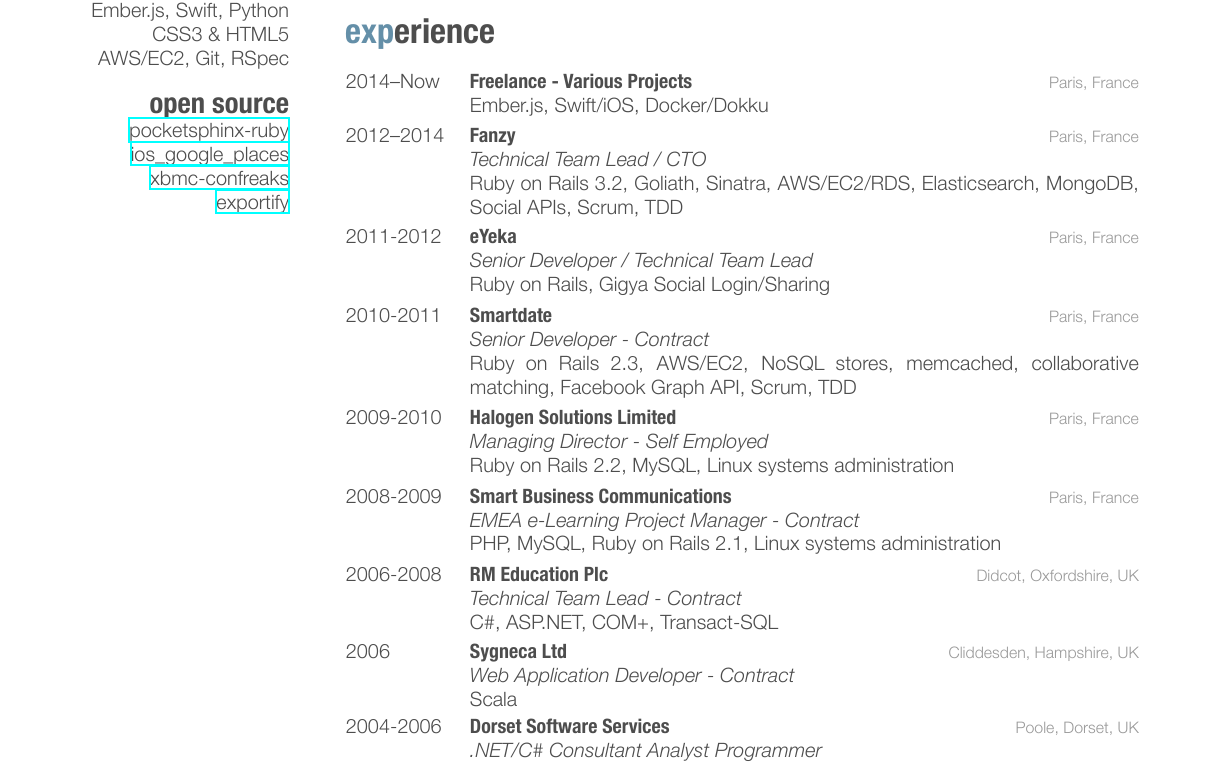
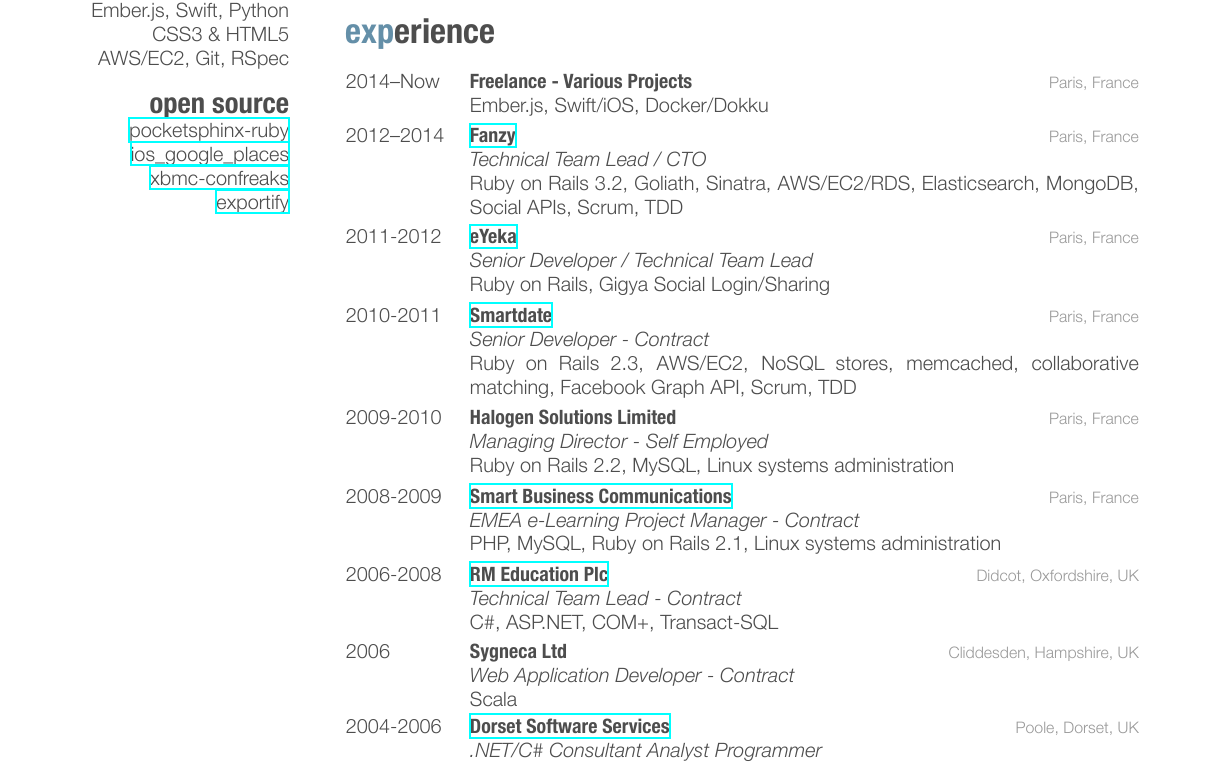
Before and after one commit to watsonbox/cv, a LaTeX CV (cv.tex): part of the page, cut so that both start at the same text. The pictures show the PDF file cv.pdf that the author committed with the source.

Commit message:
Add company links

```diff
--- a/cv.tex
+++ b/cv.tex
@@ -89,21 +89,21 @@
 %------------------------------------------------
 \entry
 {2012--2014}
-{Fanzy}
+{\href{https://www.crunchbase.com/organization/fanrank}{Fanzy}}
 {Paris, France}
 {\emph{Technical Team Lead / CTO} \\
 {\color{green}Ruby on Rails 3.2, Goliath, Sinatra, AWS/EC2/RDS, Elasticsearch, MongoDB, Social APIs, Scrum, TDD}}
 %------------------------------------------------
 \entry
 {2011-2012}
-{eYeka}
+{\href{https://en.eyeka.com/}{eYeka}}
 {Paris, France}
 {\emph{Senior Developer / Technical Team Lead} \\
 Ruby on Rails, Gigya Social Login/Sharing}
 %------------------------------------------------
 \entry
 {2010-2011}
-{Smartdate}
+{\href{https://www.crunchbase.com/organization/smartdate}{Smartdate}}
 {Paris, France}
 {\emph{Senior Developer - Contract} \\
 Ruby on Rails 2.3, AWS/EC2, NoSQL stores, memcached, collaborative matching, Facebook Graph API, Scrum, TDD}
@@ -117,14 +117,14 @@
 %------------------------------------------------
 \entry
 {2008-2009}
-{Smart Business Communications}
+{\href{http://www.smartbusinesscom.fr/}{Smart Business Communications}}
 {Paris, France}
 {\emph{EMEA e-Learning Project Manager - Contract} \\
 PHP, MySQL, Ruby on Rails 2.1, Linux systems administration}
 %------------------------------------------------
 \entry
 {2006-2008}
-{RM Education Plc}
+{\href{http://www.rm.com/}{RM Education Plc}}
 {Didcot, Oxfordshire, UK}
 {\emph{Technical Team Lead - Contract} \\
 C\#, ASP.NET, COM+, Transact-SQL}
@@ -138,7 +138,7 @@
 %------------------------------------------------
 \entry
 {2004-2006}
-{Dorset Software Services}
+{\href{http://www.dorsetsoftware.com/}{Dorset Software Services}}
 {Poole, Dorset, UK}
 {\emph{.NET/C\# Consultant Analyst Programmer}}
 %------------------------------------------------
```
Also changed, not shown: cv.pdf.
